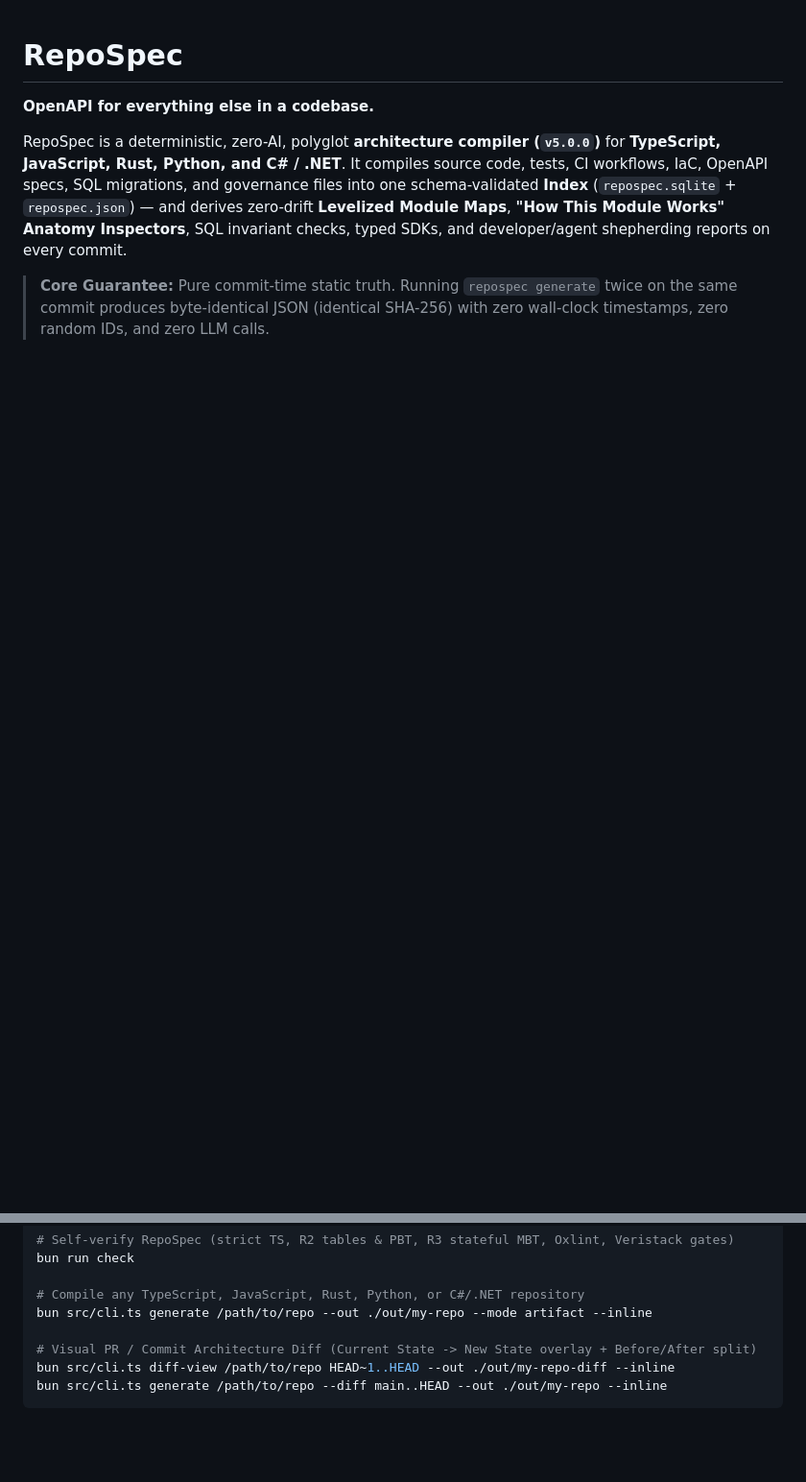
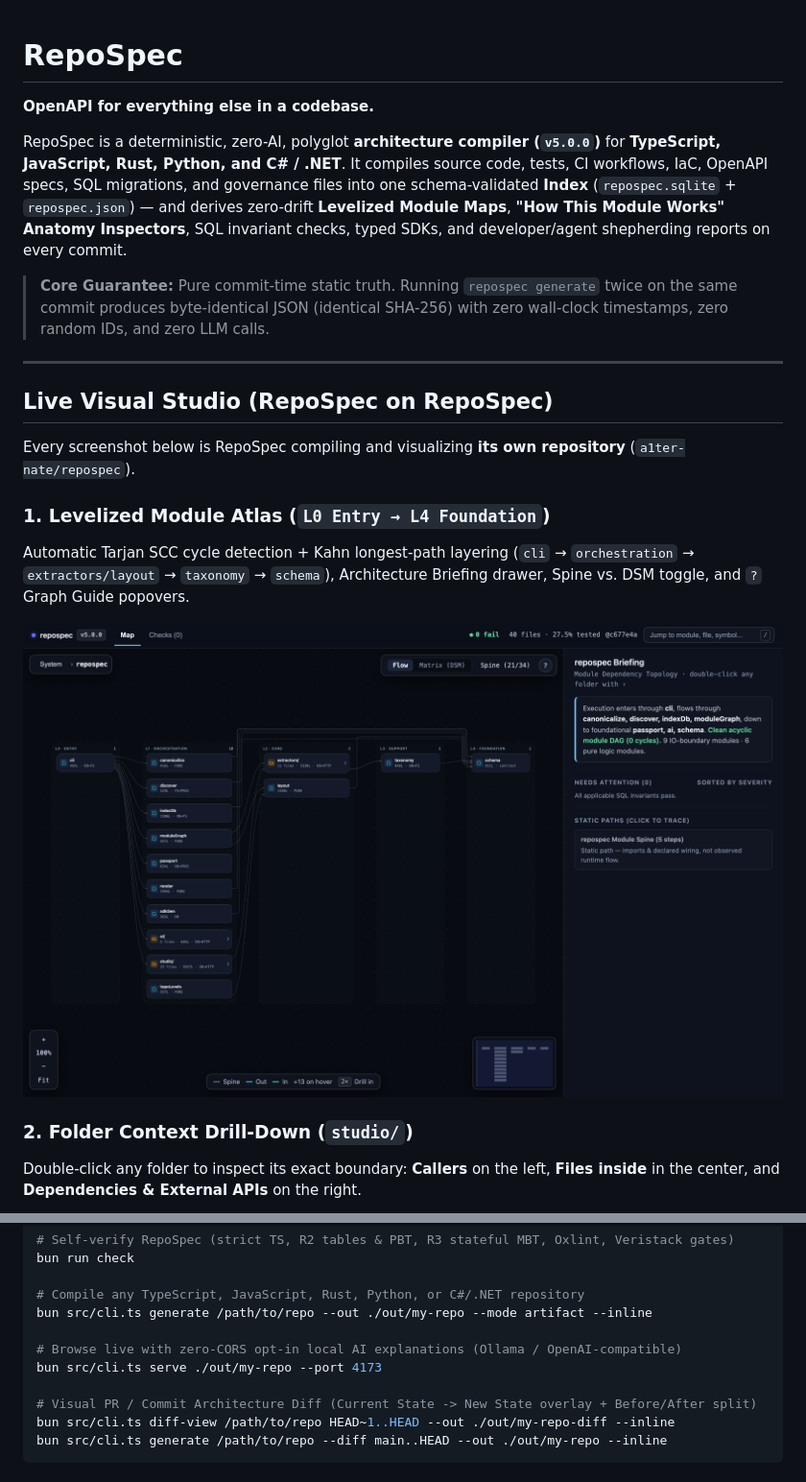
Before and after one commit to a1ter-nate/repospec, a Markdown page: README.md, 2 parts joined by grey strips. Shown at 96% size. Drawn GitHub-style; pictures changed too: docs/screenshots/01-module-atlas.png (added); blank space fills up the shorter version.

Commit message:
docs: add live RepoSpec-on-RepoSpec Studio screenshots to README

```diff
--- a/README.md
+++ b/README.md
@@ -5,3 +5,18 @@
 RepoSpec is a deterministic, zero-AI, polyglot **architecture compiler (`v5.0.0`)** for **TypeScript, JavaScript, Rust, Python, and C# / .NET**. It compiles source code, tests, CI workflows, IaC, OpenAPI specs, SQL migrations, and governance files into one schema-validated **Index** (`repospec.sqlite` + `repospec.json`) — and derives zero-drift **Levelized Module Maps**, **"How This Module Works" Anatomy Inspectors**, SQL invariant checks, typed SDKs, and developer/agent shepherding reports on every commit.
 
 > **Core Guarantee:** Pure commit-time static truth. Running `repospec generate` twice on the same commit produces byte-identical JSON (identical SHA-256) with zero wall-clock timestamps, zero random IDs, and zero LLM calls.
+
+---
+
+## Live Visual Studio (RepoSpec on RepoSpec)
+
+Every screenshot below is RepoSpec compiling and visualizing **its own repository** (`a1ter-nate/repospec`).
+
+### 1. Levelized Module Atlas (`L0 Entry → L4 Foundation`)
+Automatic Tarjan SCC cycle detection + Kahn longest-path layering (`cli` → `orchestration` → `extractors/layout` → `taxonomy` → `schema`), Architecture Briefing drawer, Spine vs. DSM toggle, and `?` Graph Guide popovers.
+
+![RepoSpec Levelized Module Atlas](docs/screenshots/01-module-atlas.png)
+
+### 2. Folder Context Drill-Down (`studio/`)
+Double-click any folder to inspect its exact boundary: **Callers** on the left, **Files inside** in the center, and **Dependencies & External APIs** on the right.
+
@@ -39,6 +65,9 @@ bun run check
 
 # Compile any TypeScript, JavaScript, Rust, Python, or C#/.NET repository
 bun src/cli.ts generate /path/to/repo --out ./out/my-repo --mode artifact --inline
+
+# Browse live with zero-CORS opt-in local AI explanations (Ollama / OpenAI-compatible)
+bun src/cli.ts serve ./out/my-repo --port 4173
 
 # Visual PR / Commit Architecture Diff (Current State -> New State overlay + Before/After split)
 bun src/cli.ts diff-view /path/to/repo HEAD~1..HEAD --out ./out/my-repo-diff --inline
```
Also changed, not shown: other parts of README.md (+11 -0 lines), docs/screenshots/02-folder-context.png (added), docs/screenshots/03-symbol-callstack-ai.png (added), docs/screenshots/04-commit-diff.png (added).
